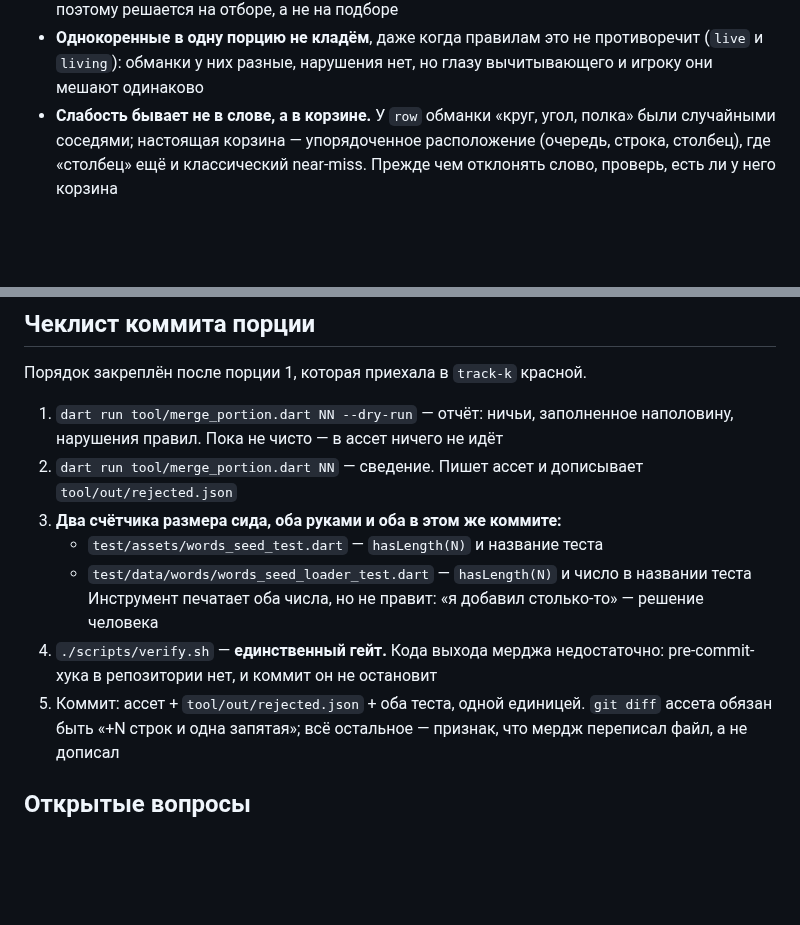
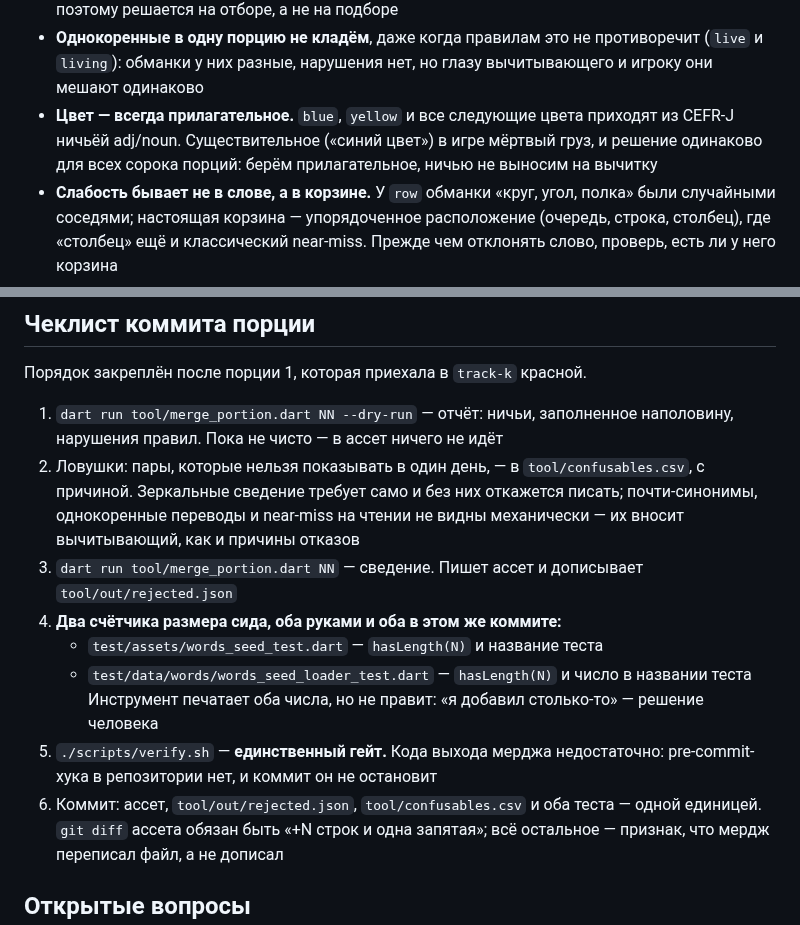
Before and after one commit to Bakdaulet-lab/arcadelingo, a Markdown page: docs/dev/context.md, 2 parts joined by grey strips. Rendered like a GitHub page; blank space fills up the shorter version.

```diff
--- a/docs/dev/context.md
+++ b/docs/dev/context.md
@@ -91,6 +91,10 @@
 - **Однокоренные в одну порцию не кладём**, даже когда правилам это не противоречит
   (`live` и `living`): обманки у них разные, нарушения нет, но глазу вычитывающего
   и игроку они мешают одинаково
+- **Цвет — всегда прилагательное.** `blue`, `yellow` и все следующие цвета
+  приходят из CEFR-J ничьёй adj/noun. Существительное («синий цвет») в игре
+  мёртвый груз, и решение одинаково для всех сорока порций: берём прилагательное,
+  ничью не выносим на вычитку
 - **Слабость бывает не в слове, а в корзине.** У `row` обманки «круг, угол, полка»
   были случайными соседями; настоящая корзина — упорядоченное расположение
   (очередь, строка, столбец), где «столбец» ещё и классический near-miss.
@@ -135,17 +139,22 @@
 
 1. `dart run tool/merge_portion.dart NN --dry-run` — отчёт: ничьи, заполненное
    наполовину, нарушения правил. Пока не чисто — в ассет ничего не идёт
-2. `dart run tool/merge_portion.dart NN` — сведение. Пишет ассет и дописывает
+2. Ловушки: пары, которые нельзя показывать в один день, — в
+   `tool/confusables.csv`, с причиной. Зеркальные сведение требует само и без
+   них откажется писать; почти-синонимы, однокоренные переводы и near-miss на
+   чтении не видны механически — их вносит вычитывающий, как и причины отказов
+3. `dart run tool/merge_portion.dart NN` — сведение. Пишет ассет и дописывает
    `tool/out/rejected.json`
-3. **Два счётчика размера сида, оба руками и оба в этом же коммите:**
+4. **Два счётчика размера сида, оба руками и оба в этом же коммите:**
    - `test/assets/words_seed_test.dart` — `hasLength(N)` и название теста
    - `test/data/words/words_seed_loader_test.dart` — `hasLength(N)` и число
      в названии теста
    Инструмент печатает оба числа, но не правит: «я добавил столько-то» —
    решение человека
-4. `./scripts/verify.sh` — **единственный гейт.** Кода выхода мерджа
+5. `./scripts/verify.sh` — **единственный гейт.** Кода выхода мерджа
    недостаточно: pre-commit-хука в репозитории нет, и коммит он не остановит
-5. Коммит: ассет + `tool/out/rejected.json` + оба теста, одной единицей.
+6. Коммит: ассет, `tool/out/rejected.json`, `tool/confusables.csv` и оба
+   теста — одной единицей.
    `git diff` ассета обязан быть «+N строк и одна запятая»; всё остальное —
    признак, что мердж переписал файл, а не дописал
 
```
Also changed, not shown: docs/dev/tasks.md (+10 -6 lines).
